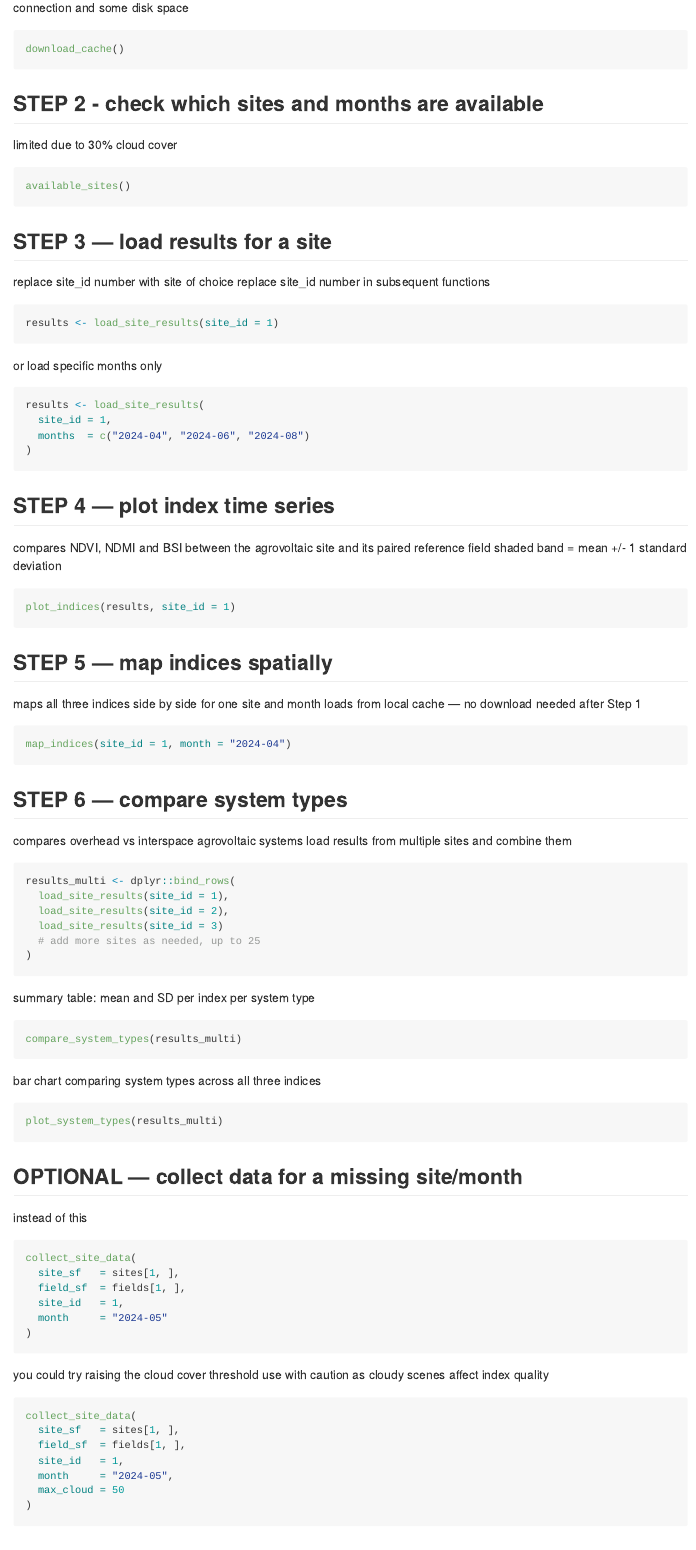
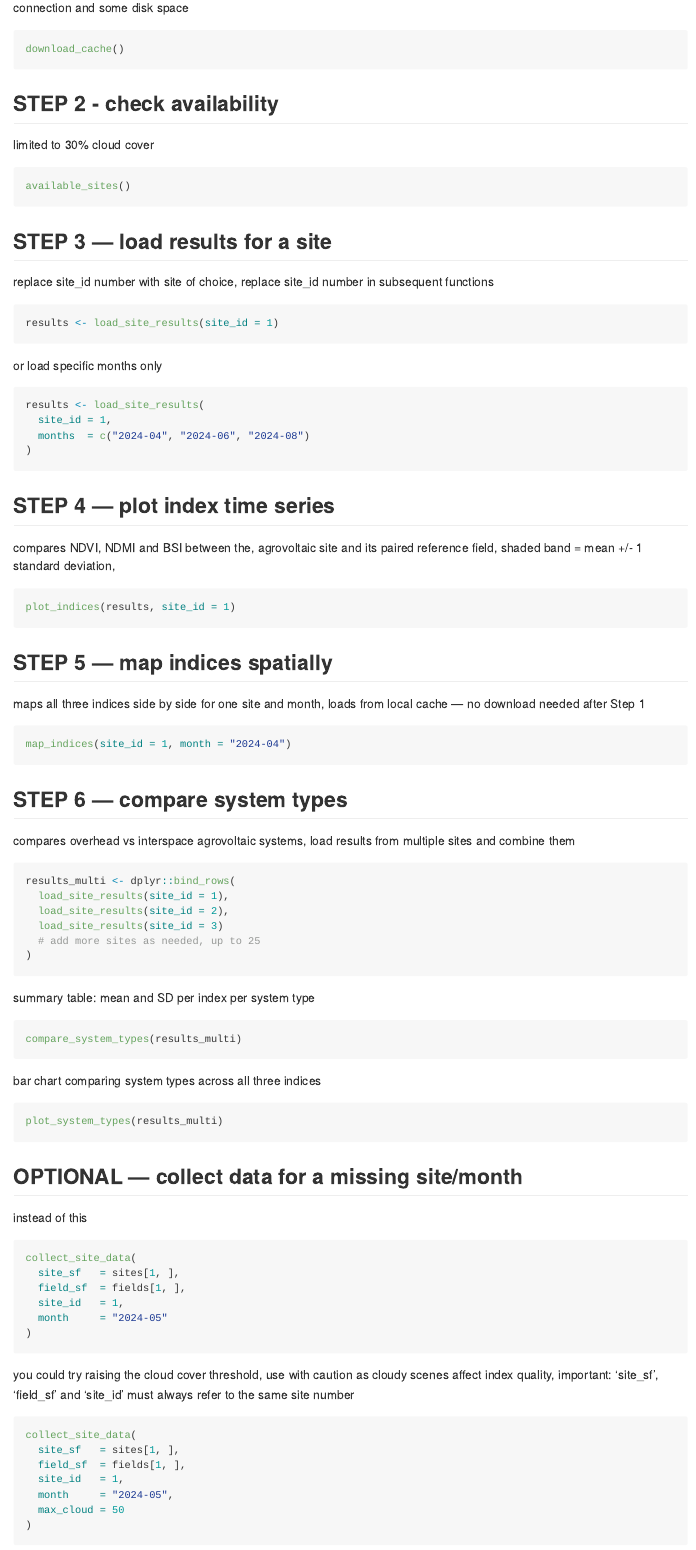
Before and after one commit to marlenecss/agropvR, an R Markdown document (README.Rmd): the page in a window 1100 px wide, from 1170 px down. The pictures show the output file README.md that the author committed with the source, drawn offline in the style of GitHub.

Commit message:
fix readme

````diff
--- a/README.Rmd
+++ b/README.Rmd
@@ -59,14 +59,14 @@ requires internet connection and some disk space
 download_cache()
 ```
 
-## STEP 2 - check which sites and months are available
-limited due to 30% cloud cover
+## STEP 2 - check availability
+limited to 30% cloud cover
 ```r
 available_sites()
 ```
 
 ## STEP 3 — load results for a site
-replace site_id number with site of choice
+replace site_id number with site of choice,
 replace site_id number in subsequent functions
 ```r
 results <- load_site_results(site_id = 1)
@@ -81,22 +81,22 @@ results <- load_site_results(
 ```
 
 ## STEP 4 — plot index time series
-compares NDVI, NDMI and BSI between the
-agrovoltaic site and its paired reference field
-shaded band = mean +/- 1 standard deviation
+compares NDVI, NDMI and BSI between the,
+agrovoltaic site and its paired reference field,
+shaded band = mean +/- 1 standard deviation,
 ```r
 plot_indices(results, site_id = 1)
 ```
 
 ## STEP 5 — map indices spatially
-maps all three indices side by side for one site and month
+maps all three indices side by side for one site and month,
 loads from local cache — no download needed after Step 1
 ```r
 map_indices(site_id = 1, month = "2024-04")
 ```
 
 ## STEP 6 — compare system types
-compares overhead vs interspace agrovoltaic systems
+compares overhead vs interspace agrovoltaic systems,
 load results from multiple sites and combine them
 ```r
 results_multi <- dplyr::bind_rows(
@@ -128,8 +128,9 @@ collect_site_data(
 )
 ```
 
-you could try raising the cloud cover threshold
-use with caution as cloudy scenes affect index quality
+you could try raising the cloud cover threshold,
+use with caution as cloudy scenes affect index quality,
+important: 'site_sf', 'field_sf' and 'site_id' must always refer to the same site number
 ```r
 collect_site_data(
   site_sf   = sites[1, ],
````
Also changed, not shown: README.md, README.Rmd (4 more changed lines).
